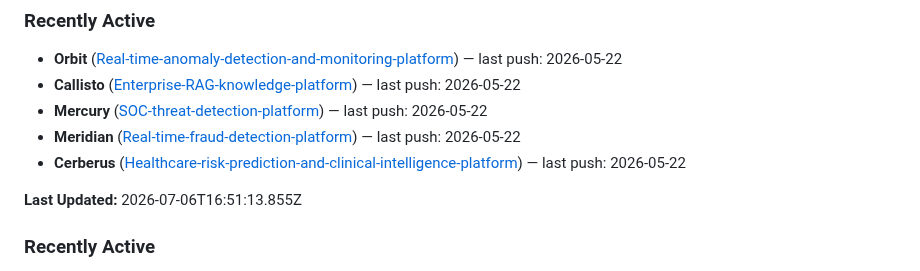
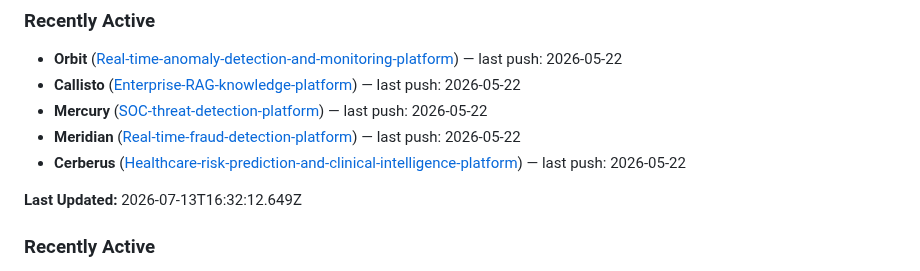
Before and after one commit to RyanJBush/RyanJBush, a Markdown page: README.md, the part around the change. GitHub-like rendering.

Commit message:
chore(readme): refresh project activity section

```diff
--- a/README.md
+++ b/README.md
@@ -74,7 +74,7 @@ Nine end-to-end projects across AI engineering, cybersecurity, data science, clo
 - **Cerberus** ([Healthcare-risk-prediction-and-clinical-intelligence-platform](https://github.com/RyanJBush/Healthcare-risk-prediction-and-clinical-intelligence-platform)) — last push: 2026-05-22
 
 <!-- README_ACTIVITY:START -->
-**Last Updated:** 2026-07-06T16:51:13.855Z
+**Last Updated:** 2026-07-13T16:32:12.649Z
 
 ### Recently Active
 - **Europa** ([Autonomous-research-and-intelligence-agent](https://github.com/RyanJBush/Autonomous-research-and-intelligence-agent)) — last push: 2026-05-22
```
